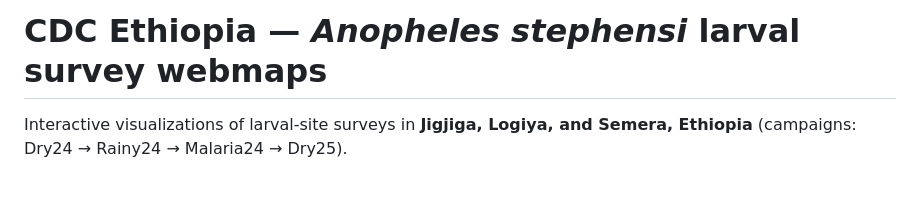
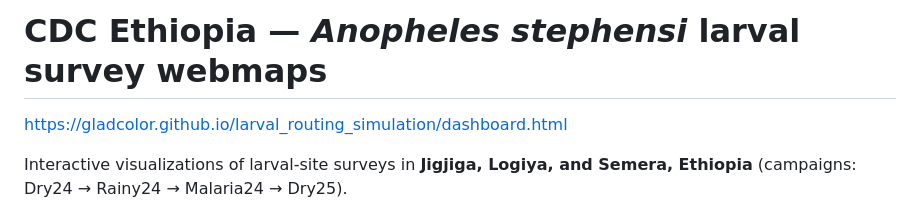
Before and after one commit to gladcolor/larval_routing_simulation, a Markdown page: README.md, the part around the change. GitHub-like rendering; blank space fills up the shorter version.

Commit message:
Add dashboard link to README
Added a link to the larval routing simulation dashboard.

```diff
--- a/README.md
+++ b/README.md
@@ -1,4 +1,6 @@
 # CDC Ethiopia — *Anopheles stephensi* larval survey webmaps
+
+https://gladcolor.github.io/larval_routing_simulation/dashboard.html
 
 Interactive visualizations of larval-site surveys in **Jigjiga, Logiya, and Semera, Ethiopia**
 (campaigns: Dry24 → Rainy24 → Malaria24 → Dry25).
```
